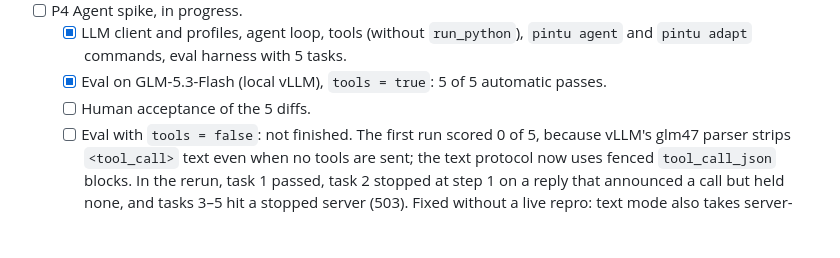
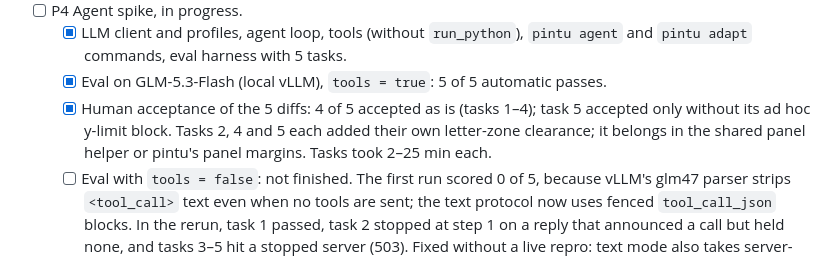
Before and after one commit to fyng/pintu, a Markdown page: SPEC.md, the part around the change. Drawn GitHub-style; blank space fills up the shorter version.

Commit message:
Update spec: P4 diff acceptance
Co-Authored-By: Claude Opus 5.5 <noreply@anthropic.com>

```diff
--- a/SPEC.md
+++ b/SPEC.md
@@ -495,7 +495,10 @@ gate yet.
     `pintu agent` and `pintu adapt` commands, eval harness with 5 tasks.
   - [x] Eval on GLM-5.3-Flash (local vLLM), `tools = true`: 5 of 5 automatic
     passes.
-  - [ ] Human acceptance of the 5 diffs.
+  - [x] Human acceptance of the 5 diffs: 4 of 5 accepted as is (tasks 1–4);
+    task 5 accepted only without its ad hoc y-limit block. Tasks 2, 4 and 5 each
+    added their own letter-zone clearance; it belongs in the shared panel
+    helper or pintu's panel margins. Tasks took 2–25 min each.
   - [ ] Eval with `tools = false`: not finished. The first run scored 0 of 5,
     because vLLM's glm47 parser strips `<tool_call>` text even when no tools are
     sent; the text protocol now uses fenced `tool_call_json` blocks. In the rerun,
```
